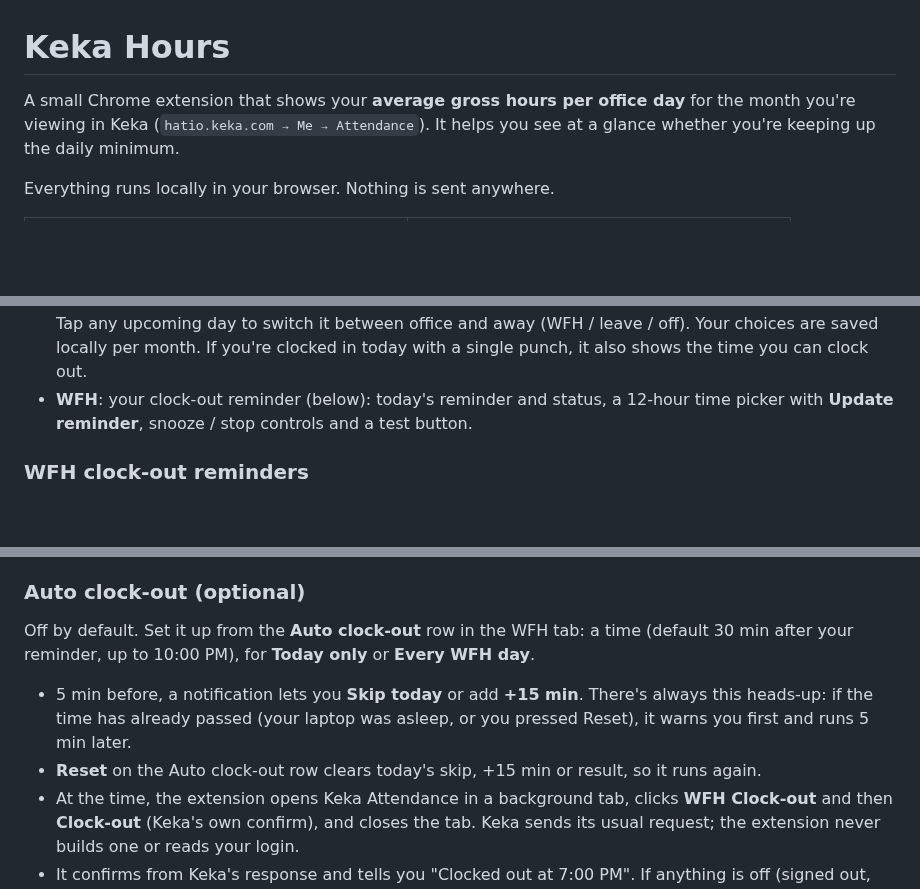
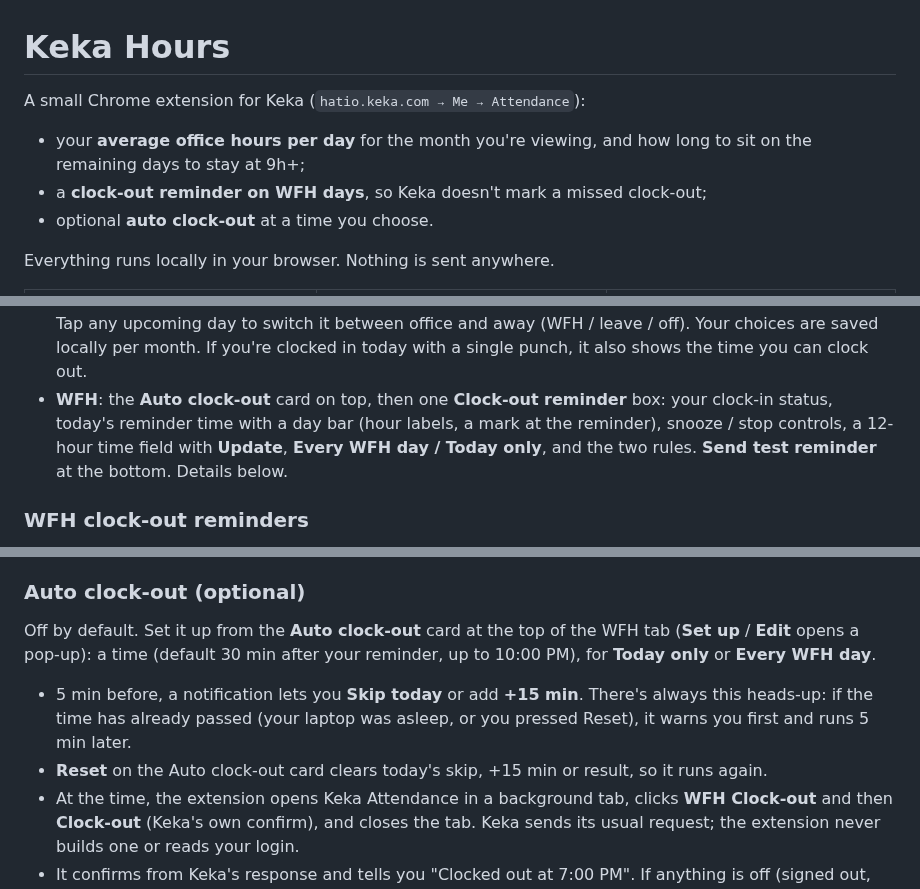
Before and after one commit to renjithroy/keka-hours, a Markdown page: README.md, 3 parts joined by grey strips. GitHub-like rendering; blank space fills up the shorter version.

```diff
--- a/README.md
+++ b/README.md
@@ -1,8 +1,11 @@
 # Keka Hours
 
-A small Chrome extension that shows your **average gross hours per office day** for the
-month you're viewing in Keka (`hatio.keka.com → Me → Attendance`). It helps you see at a glance
-whether you're keeping up the daily minimum.
+A small Chrome extension for Keka (`hatio.keka.com → Me → Attendance`):
+
+- your **average office hours per day** for the month you're viewing, and how long to sit on the
+  remaining days to stay at 9h+;
+- a **clock-out reminder on WFH days**, so Keka doesn't mark a missed clock-out;
+- optional **auto clock-out** at a time you choose.
 
 Everything runs locally in your browser. Nothing is sent anywhere.
 
@@ -51,8 +56,10 @@ can't be read, the card follows your OS setting.
   Keka-known holidays don't. Tap any upcoming day to switch it between office and away
   (WFH / leave / off). Your choices are saved locally per month. If you're clocked in today with
   a single punch, it also shows the time you can clock out.
-- **WFH**: your clock-out reminder (below): today's reminder and status, a 12-hour time picker with
-  **Update reminder**, snooze / stop controls and a test button.
+- **WFH**: the **Auto clock-out** card on top, then one **Clock-out reminder** box: your clock-in
+  status, today's reminder time with a day bar (hour labels, a mark at the reminder), snooze / stop
+  controls, a 12-hour time field with **Update**, **Every WFH day / Today only**, and the two rules.
+  **Send test reminder** at the bottom. Details below.
 
 ### WFH clock-out reminders
 
@@ -78,13 +85,14 @@ request is approved yet.
 
 ### Auto clock-out (optional)
 
-Off by default. Set it up from the **Auto clock-out** row in the WFH tab: a time (default 30 min
-after your reminder, up to 10:00 PM), for **Today only** or **Every WFH day**.
+Off by default. Set it up from the **Auto clock-out** card at the top of the WFH tab (**Set up** /
+**Edit** opens a pop-up): a time (default 30 min after your reminder, up to 10:00 PM), for
+**Today only** or **Every WFH day**.
 
 - 5 min before, a notification lets you **Skip today** or add **+15 min**. There's always this
   heads-up: if the time has already passed (your laptop was asleep, or you pressed Reset), it warns
   you first and runs 5 min later.
-- **Reset** on the Auto clock-out row clears today's skip, +15 min or result, so it runs again.
+- **Reset** on the Auto clock-out card clears today's skip, +15 min or result, so it runs again.
 - At the time, the extension opens Keka Attendance in a background tab, clicks **WFH Clock-out** and
   then **Clock-out** (Keka's own confirm), and closes the tab. Keka sends its usual request; the
   extension never builds one or reads your login.
```
Also changed, not shown: other parts of README.md (+11 -6 lines), docs/wfh.png (added).
